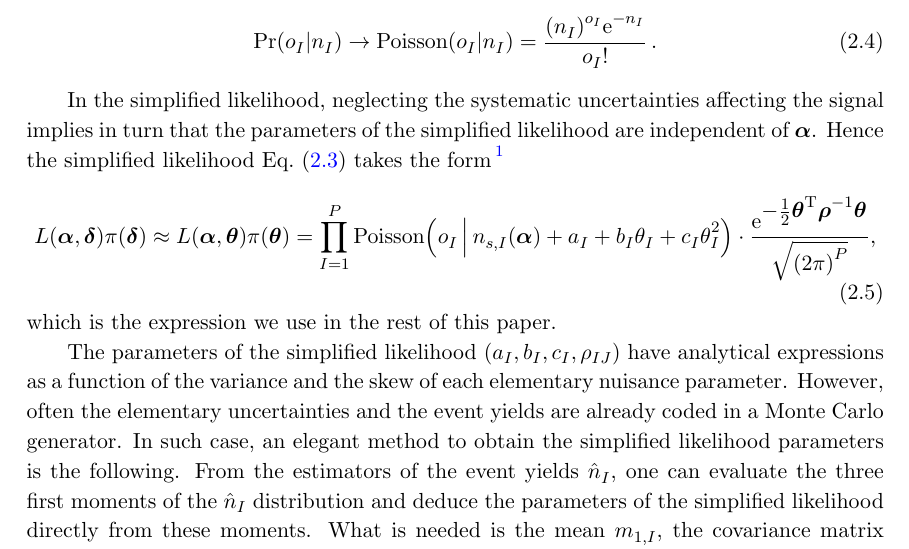
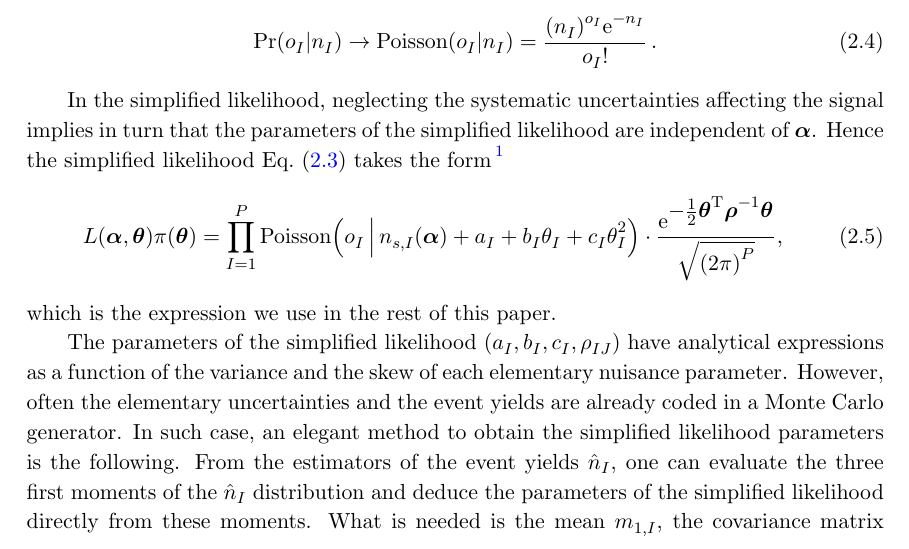
Before and after one commit to nucleosynthesis/SL-paper, a LaTeX paper (Draft/SL1.tex): part of page 4 of 17, cut so that both start at the same text. Compiled offline with pdfLaTeX.

Commit message:
Small edit to App B

```diff
--- a/Draft/SL1.tex
+++ b/Draft/SL1.tex
@@ -208,7 +208,7 @@ As the event counts in each bin (\textit{i.e.} each piece of the distribution) a
 In the simplified likelihood, neglecting the systematic uncertainties affecting the signal implies in turn that the parameters of the simplified likelihood are independent of $\bm \alpha$. Hence the simplified likelihood Eq.~\eqref{eq:SL_master} takes the form\,\footnote{We have substituted
 $a_I(\alpha)\rightarrow a_I+n_{s,I}(\alpha),~b_I(\alpha)\rightarrow b_I$ and $c_I(\alpha)\rightarrow c_I$.}
 \begin{equation}
-L(\bm{\alpha},\bm{\delta} )\pi(\bm{\delta})  \approx L(\bm{\alpha},\bm{\theta} )\pi(\bm{\theta}) =
+L(\bm{\alpha},\bm{\theta} )\pi(\bm{\theta}) =
 \prod_{I=1}^P \mathrm{Poisson}\Big( o_I \, \Big| \, n_{s,I}(\bm{\alpha})+a_I+ b_I\theta_I+c_I\theta_I^2  \Big) \cdot
 \frac{ \mathrm{e}^{ \textstyle-\frac{1}{2}\bm{\theta}^\mathrm{T} \bm{\rho}^{-1} \bm{\theta} }}{\sqrt{(2\pi)^P}},
 \label{eq:SL_LHC}
```
Also changed, not shown: Draft/SL1.pdf.
